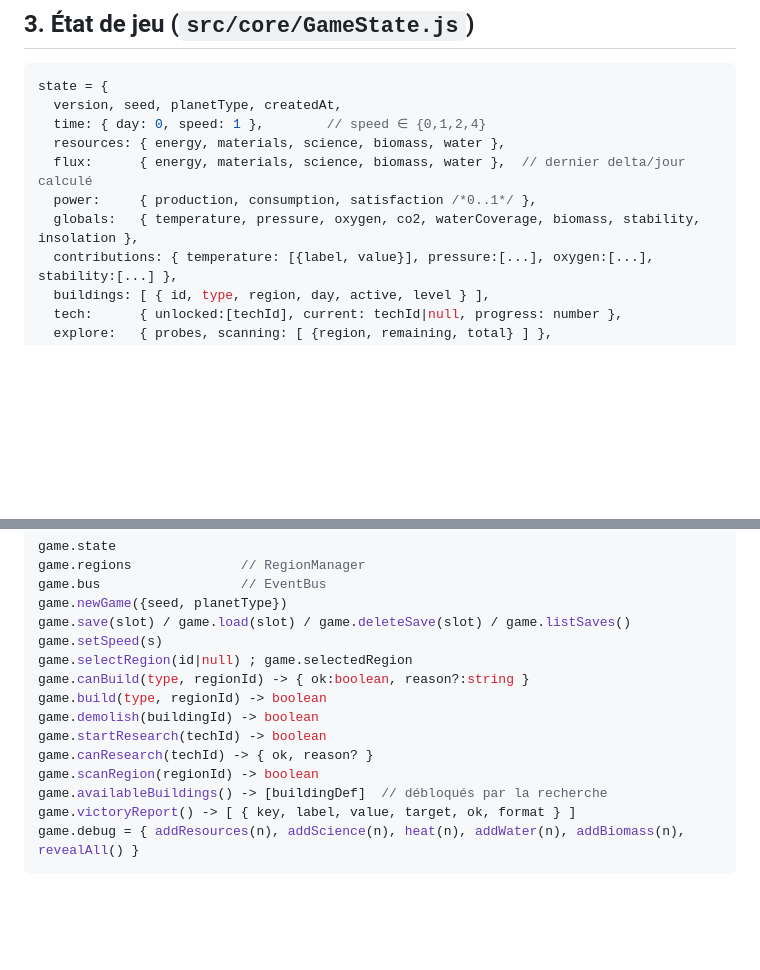
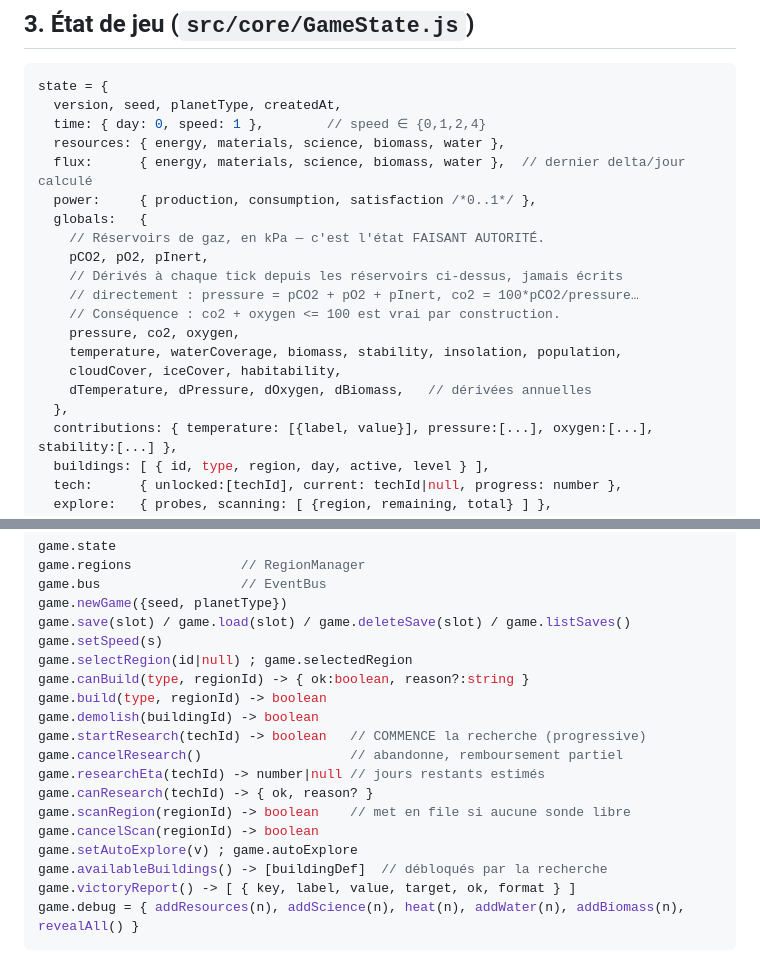
Before and after one commit to Madec01/terra-nova, a Markdown page: docs/CONTRACTS.md, 2 parts joined by grey strips. GitHub-like rendering; blank space fills up the shorter version.

```diff
--- a/docs/CONTRACTS.md
+++ b/docs/CONTRACTS.md
@@ -111,7 +111,17 @@ state = {
   resources: { energy, materials, science, biomass, water },
   flux:      { energy, materials, science, biomass, water },  // dernier delta/jour calculé
   power:     { production, consumption, satisfaction /*0..1*/ },
-  globals:   { temperature, pressure, oxygen, co2, waterCoverage, biomass, stability, insolation },
+  globals:   {
+    // Réservoirs de gaz, en kPa — c'est l'état FAISANT AUTORITÉ.
+    pCO2, pO2, pInert,
+    // Dérivés à chaque tick depuis les réservoirs ci-dessus, jamais écrits
+    // directement : pressure = pCO2 + pO2 + pInert, co2 = 100*pCO2/pressure…
+    // Conséquence : co2 + oxygen <= 100 est vrai par construction.
+    pressure, co2, oxygen,
+    temperature, waterCoverage, biomass, stability, insolation, population,
+    cloudCover, iceCover, habitability,
+    dTemperature, dPressure, dOxygen, dBiomass,   // dérivées annuelles
+  },
   contributions: { temperature: [{label, value}], pressure:[...], oxygen:[...], stability:[...] },
   buildings: [ { id, type, region, day, active, level } ],
   tech:      { unlocked:[techId], current: techId|null, progress: number },
@@ -135,9 +145,13 @@ game.selectRegion(id|null) ; game.selectedRegion
 game.canBuild(type, regionId) -> { ok:boolean, reason?:string }
 game.build(type, regionId) -> boolean
 game.demolish(buildingId) -> boolean
-game.startResearch(techId) -> boolean
+game.startResearch(techId) -> boolean   // COMMENCE la recherche (progressive)
+game.cancelResearch()                   // abandonne, remboursement partiel
+game.researchEta(techId) -> number|null // jours restants estimés
 game.canResearch(techId) -> { ok, reason? }
-game.scanRegion(regionId) -> boolean
+game.scanRegion(regionId) -> boolean    // met en file si aucune sonde libre
+game.cancelScan(regionId) -> boolean
+game.setAutoExplore(v) ; game.autoExplore
 game.availableBuildings() -> [buildingDef]  // débloqués par la recherche
 game.victoryReport() -> [ { key, label, value, target, ok, format } ]
 game.debug = { addResources(n), addScience(n), heat(n), addWater(n), addBiomass(n), revealAll() }
```
Also changed, not shown: other parts of docs/CONTRACTS.md (+36 -0 lines).
